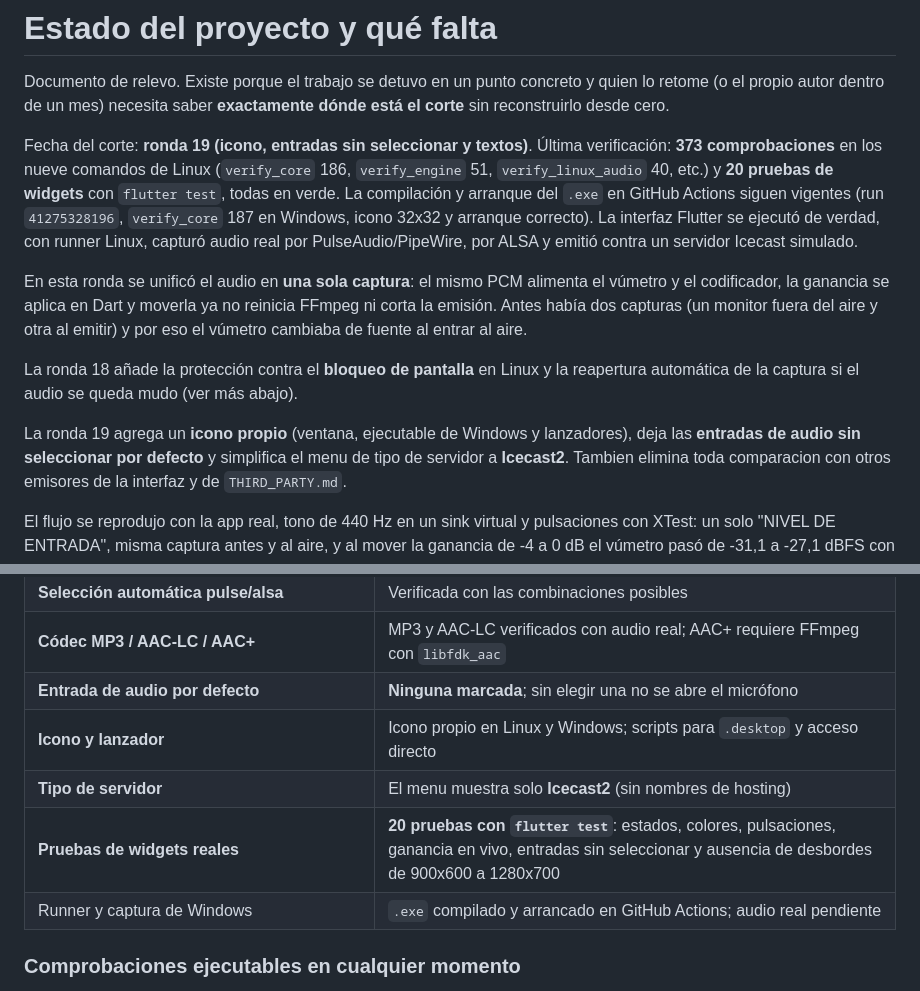
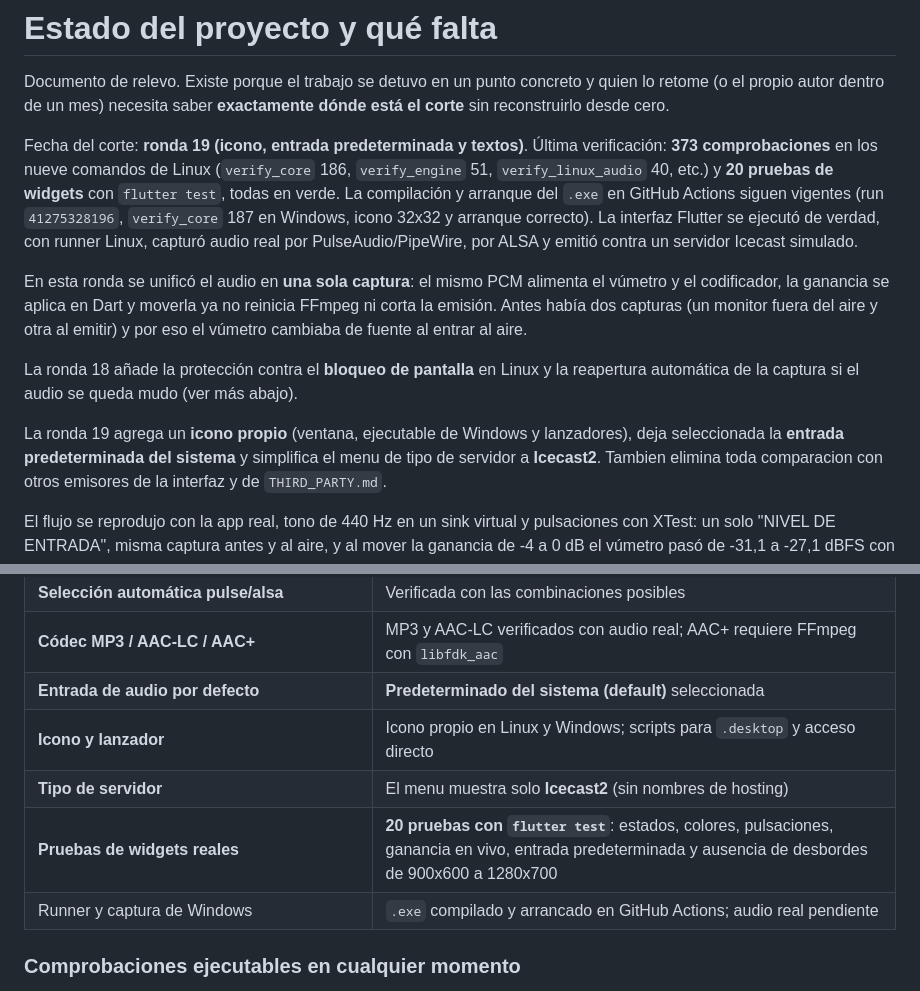
Before and after one commit to envidia1972-create/xtreme_studio, a Markdown page: ESTADO.md, 2 parts joined by grey strips. Drawn GitHub-style.

```diff
--- a/ESTADO.md
+++ b/ESTADO.md
@@ -4,7 +4,7 @@ Documento de relevo. Existe porque el trabajo se detuvo en un punto concreto y
 quien lo retome (o el propio autor dentro de un mes) necesita saber **exactamente
 dónde está el corte** sin reconstruirlo desde cero.
 
-Fecha del corte: **ronda 19 (icono, entradas sin seleccionar y textos)**.
+Fecha del corte: **ronda 19 (icono, entrada predeterminada y textos)**.
 Última verificación: **373 comprobaciones** en los nueve comandos de Linux
 (`verify_core` 186, `verify_engine` 51, `verify_linux_audio` 40, etc.) y
 **20 pruebas de widgets** con `flutter test`, todas en verde. La compilación y
@@ -23,7 +23,7 @@ La ronda 18 añade la protección contra el **bloqueo de pantalla** en Linux y l
 reapertura automática de la captura si el audio se queda mudo (ver más abajo).
 
 La ronda 19 agrega un **icono propio** (ventana, ejecutable de Windows y
-lanzadores), deja las **entradas de audio sin seleccionar por defecto** y
+lanzadores), deja seleccionada la **entrada predeterminada del sistema** y
 simplifica el menu de tipo de servidor a **Icecast2**. Tambien elimina toda
 comparacion con otros emisores de la interfaz y de `THIRD_PARTY.md`.
 
@@ -65,10 +65,10 @@ Capturas actualizadas: `docs/screenshots/linux-nivel-idle.png` y
 | **Detección de dispositivos ALSA** | Parseo y comandos verificados; captura real con PCM `null` |
 | **Selección automática pulse/alsa** | Verificada con las combinaciones posibles |
 | **Códec MP3 / AAC-LC / AAC+** | MP3 y AAC-LC verificados con audio real; AAC+ requiere FFmpeg con `libfdk_aac` |
-| **Entrada de audio por defecto** | **Ninguna marcada**; sin elegir una no se abre el micrófono |
+| **Entrada de audio por defecto** | **Predeterminado del sistema (default)** seleccionada |
 | **Icono y lanzador** | Icono propio en Linux y Windows; scripts para `.desktop` y acceso directo |
 | **Tipo de servidor** | El menu muestra solo **Icecast2** (sin nombres de hosting) |
-| **Pruebas de widgets reales** | **20 pruebas con `flutter test`**: estados, colores, pulsaciones, ganancia en vivo, entradas sin seleccionar y ausencia de desbordes de 900x600 a 1280x700 |
+| **Pruebas de widgets reales** | **20 pruebas con `flutter test`**: estados, colores, pulsaciones, ganancia en vivo, entrada predeterminada y ausencia de desbordes de 900x600 a 1280x700 |
 | Runner y captura de Windows | `.exe` compilado y arrancado en GitHub Actions; audio real pendiente |
 
 ### Comprobaciones ejecutables en cualquier momento
```
Also changed, not shown: README.md (+6 -6 lines), docs/screenshots/linux-ajustes.png, 4 other files.
